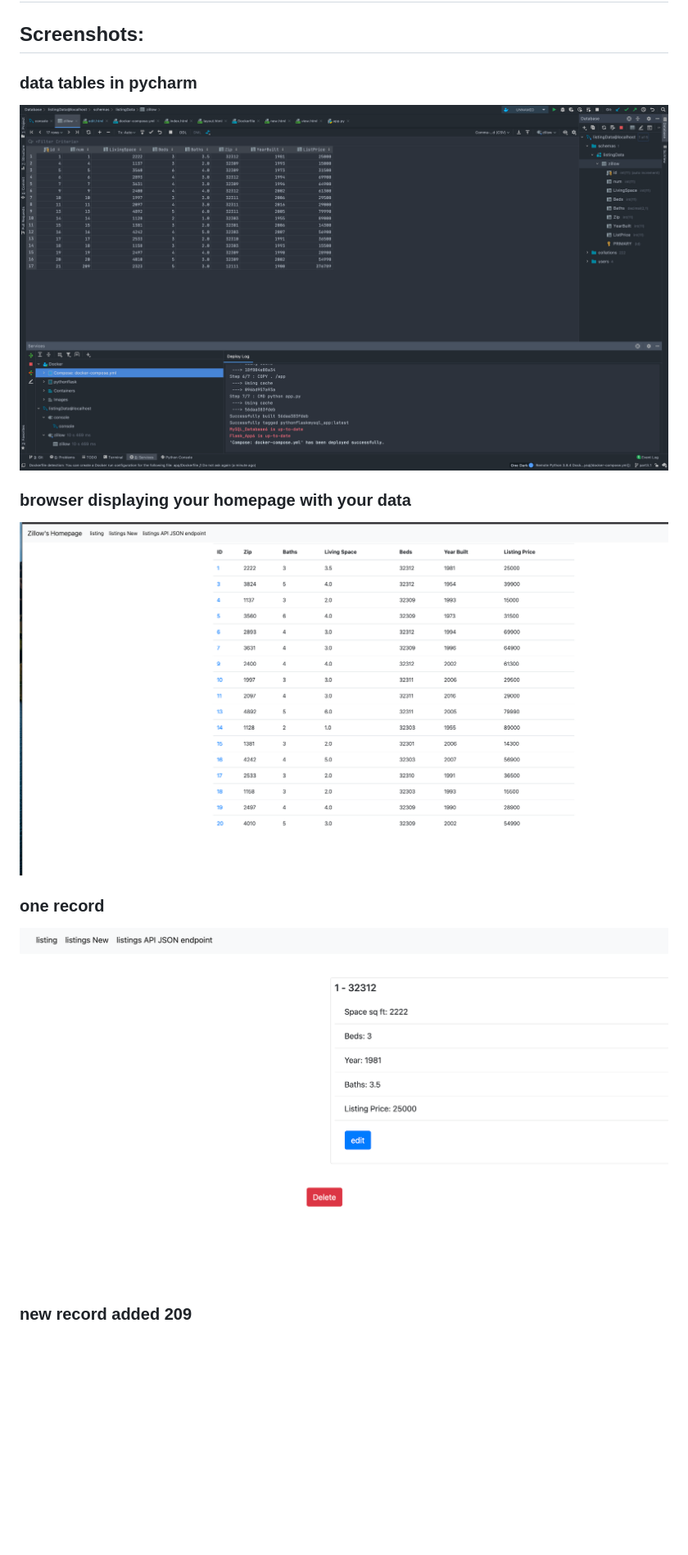
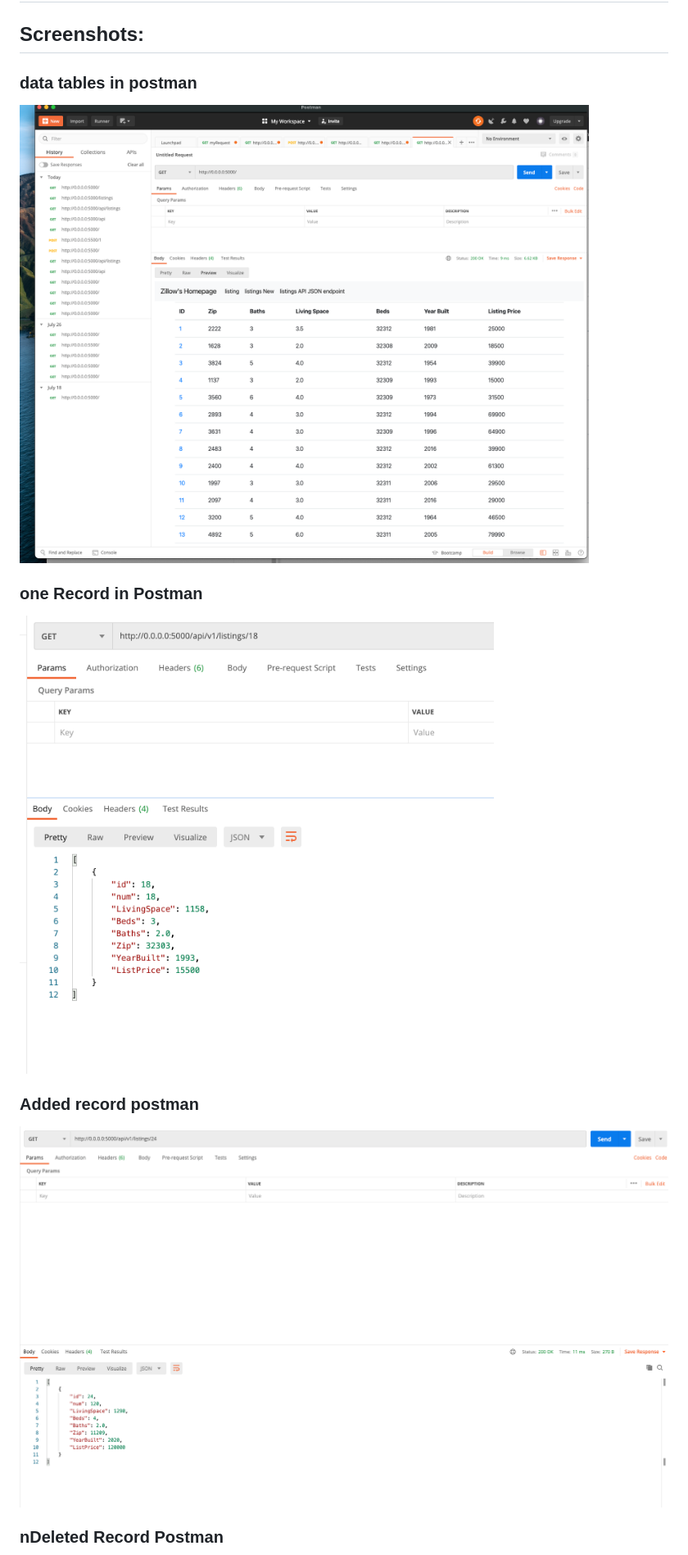
Before and after one commit to ashili/pythonflaskmysql, a Markdown page: README.md, the part around the change printed below. Shown: that part at 82% size. GitHub-like rendering; pictures changed too: screenshots/postmanAddedRecord.png (added), screenshots/postmanAllListings.png (added), screenshots/postmanOneRecord.png (added); blank space fills up the shorter version.

Commit message:
Task: added screenshots for part 4 postman

```diff
--- a/README.md
+++ b/README.md
@@ -3,17 +3,17 @@
 
 ## Screenshots:
 
-### data tables in pycharm
+### data tables in postman
 
-![pycharm data query](screenshots/pycharmData.png)
+![pycharm data query](screenshots/postmanAllListings.png)
 
-### browser displaying your homepage with your data
+### one Record in Postman
 
-![postman data](screenshots/HomepageData.png)
+![postman data](screenshots/postmanOneRecord.png)
 
-### one record
+### Added record postman
 
-![pycharm data query](screenshots/oneRecord.png)
+![pycharm data query](screenshots/postmanAddedRecord.png)
 
-### new record added 209
+### nDeleted Record Postman
 
```
Also changed, not shown: other parts of README.md (+2 -8 lines), screenshots/postmanDeletedRecord.png (added), screenshots/postmanDeletedRecord2.png (added).
